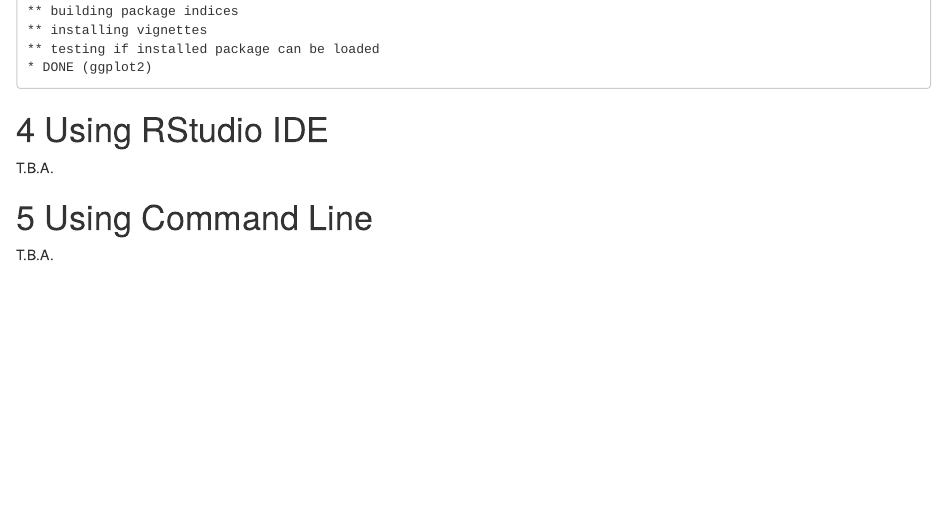
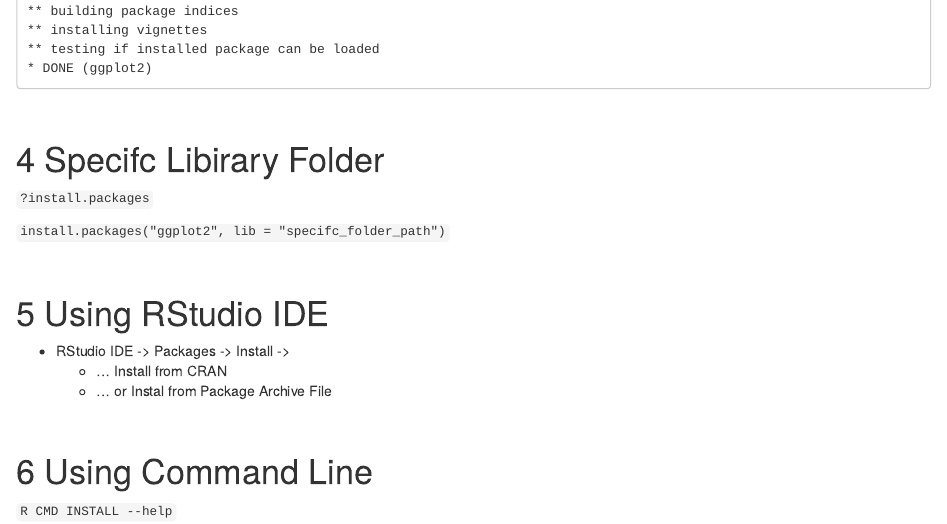
Before and after one commit to woobe/se_bootcamp, an R Markdown document (02_packages.Rmd): the page in a window 1100 px wide, from 4900 px down before the commit and from 3550 px down after it, so that both start at the same text. The pictures show the output file 02_packages.nb.html that the author committed with the source, opened offline.

Commit message:
Added RStudio, command line

```diff
--- a/02_packages.Rmd
+++ b/02_packages.Rmd
@@ -69,7 +71,19 @@
+# Specifc Libirary Folder
+
+`?install.packages`
+
+`install.packages("ggplot2", lib = "specifc_folder_path")`
+
+<br>
+
 # Using RStudio IDE
 
-T.B.A.
+- RStudio IDE -> Packages -> Install ->
+    - ... Install from CRAN
+    - ... or Instal from Package Archive File
+
+<br>
 
 # Using Command Line
 
-T.B.A.
+`R CMD INSTALL --help`
```
Also changed, not shown: 02_packages.nb.html, 02_packages.Rmd (2 more changed lines).
